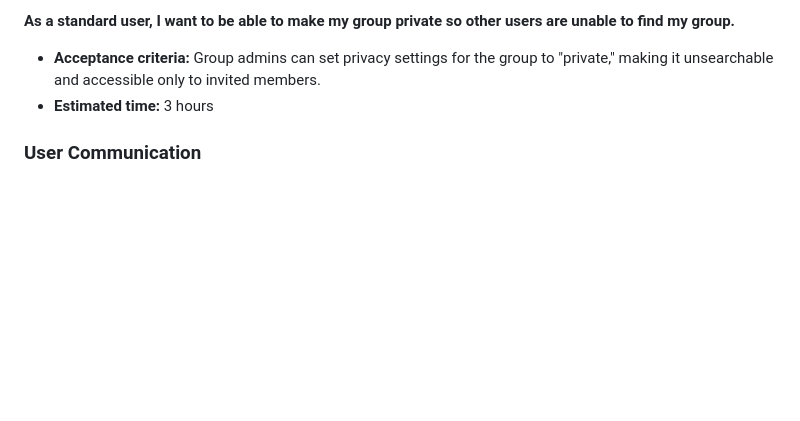
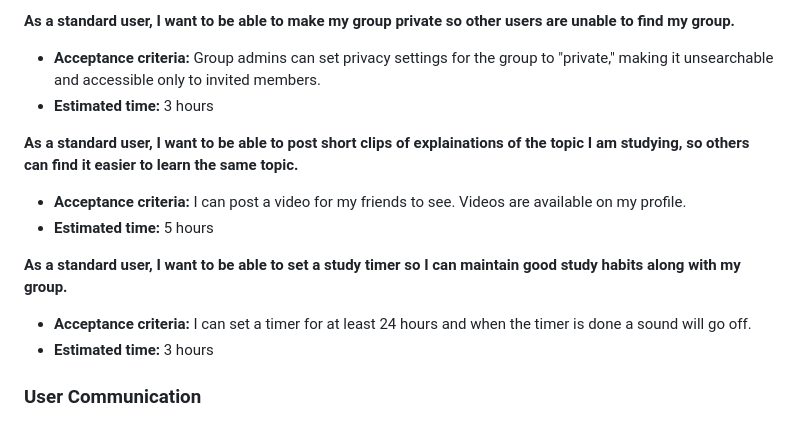
Before and after one commit to UofT-UTSC-CS-sandbox/StudyBuddies, a Markdown page: doc/sprint0/product_backlog.md, the part around the change. Drawn GitHub-style; blank space fills up the shorter version.

```diff
--- a/doc/sprint0/product_backlog.md
+++ b/doc/sprint0/product_backlog.md
@@ -85,6 +85,14 @@ Copy code
 - **Acceptance criteria:** Group admins can set privacy settings for the group to "private," making it unsearchable and accessible only to invited members.
 - **Estimated time:** 3 hours
 
+**As a standard user, I want to be able to post short clips of explainations of the topic I am studying, so others can find it easier to learn the same topic.**
+- **Acceptance criteria:** I can post a video for my friends to see. Videos are available on my profile.
+- **Estimated time:** 5 hours
+
+**As a standard user, I want to be able to set a study timer so I can maintain good study habits along with my group.**
+- **Acceptance criteria:** I can set a timer for at least 24 hours and when the timer is done a sound will go off.
+- **Estimated time:** 3 hours
+
 ### User Communication
 
 **As a standard user, I want to be able to add other users as friends, so that I can communicate with them privately.**
```
